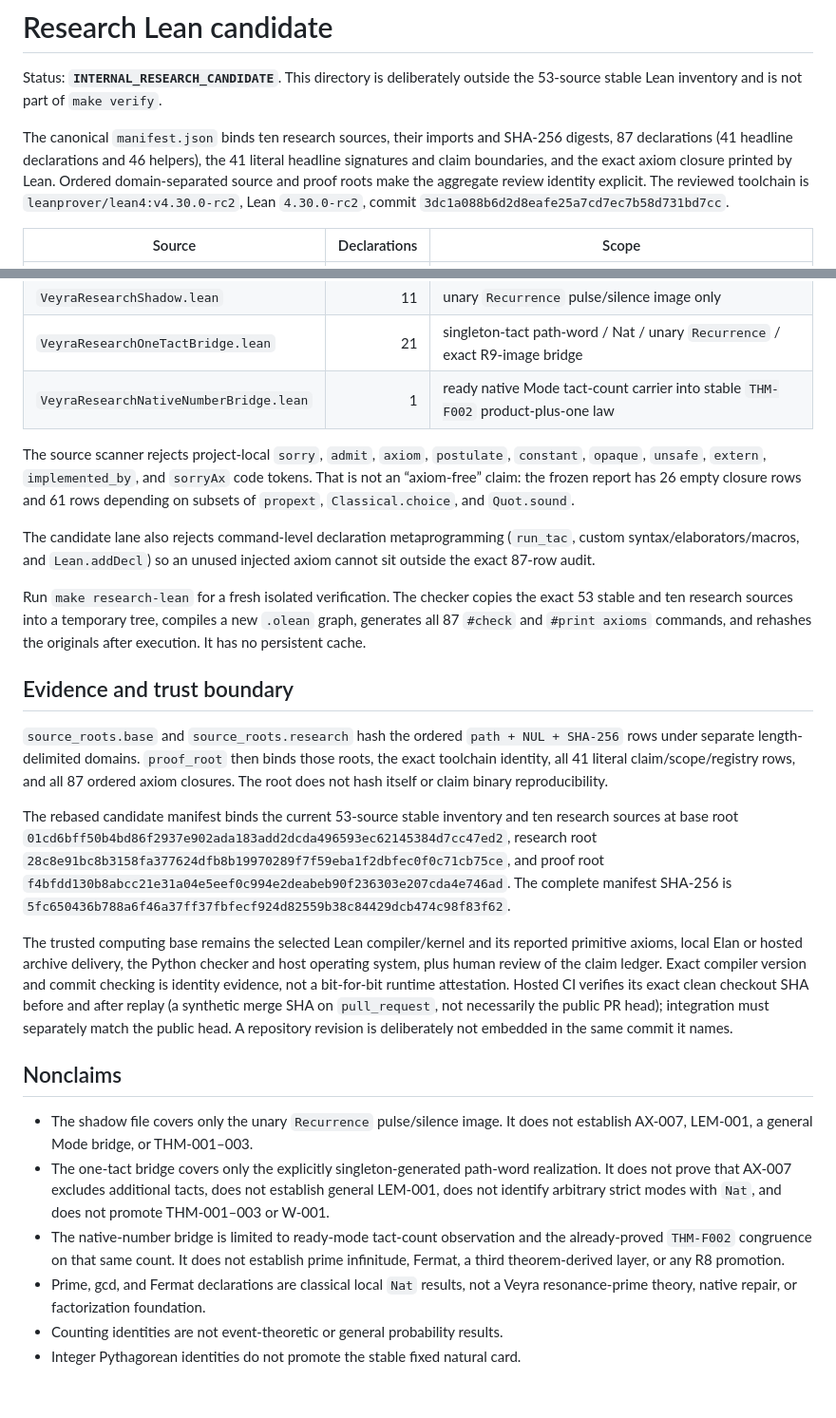
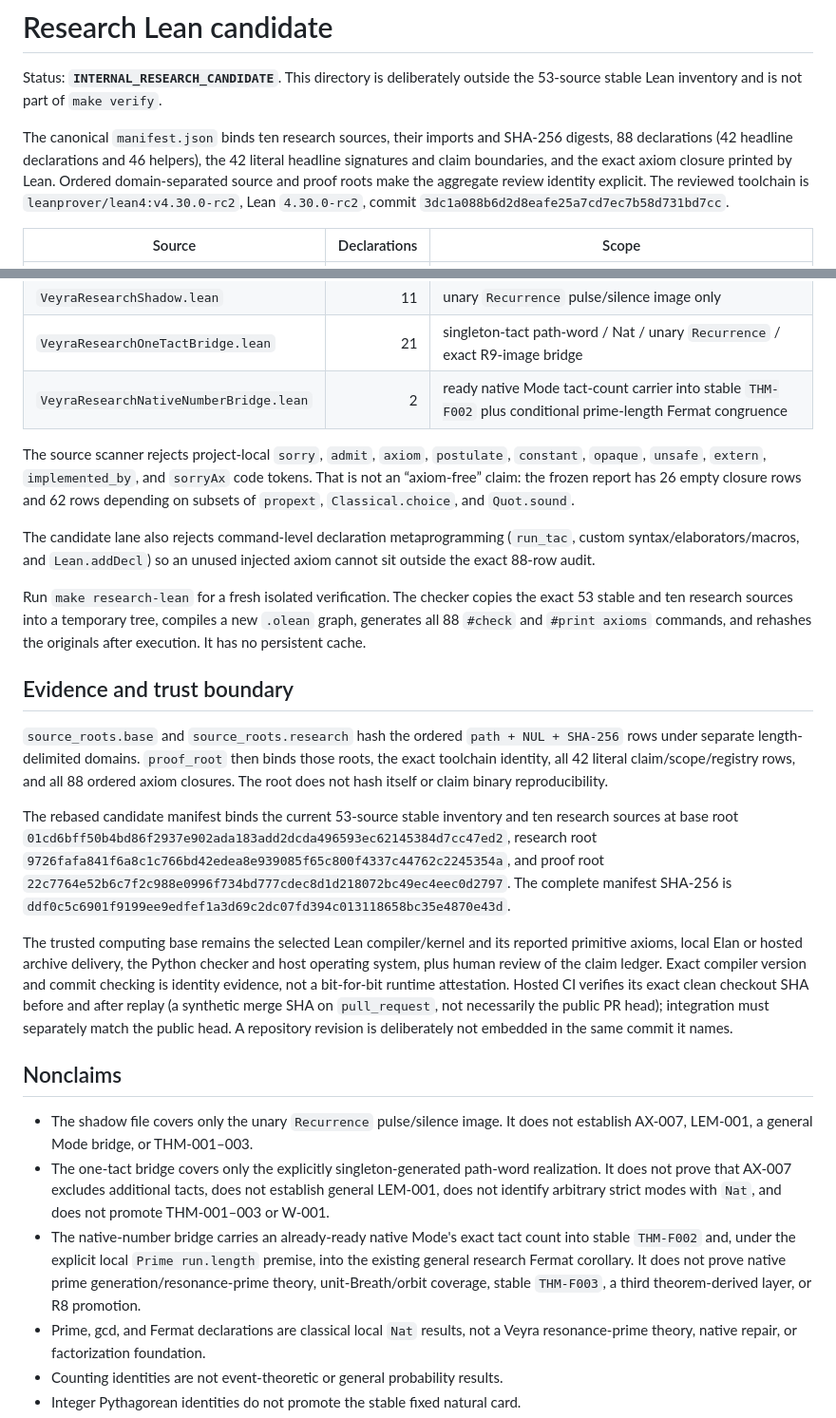
Before and after one commit to Den-v-code/veyra, a Markdown page: experimental/research_lean/README.md, 2 parts joined by grey strips. Shown at 95% size. Rendered like a GitHub page; blank space fills up the shorter version.

Commit message:
docs(research): record prime-length Fermat bridge evidence

```diff
--- a/experimental/research_lean/README.md
+++ b/experimental/research_lean/README.md
@@ -4,8 +4,8 @@ Status: **`INTERNAL_RESEARCH_CANDIDATE`**. This directory is deliberately
 outside the 53-source stable Lean inventory and is not part of `make verify`.
 
 The canonical `manifest.json` binds ten research sources, their imports and
-SHA-256 digests, 87 declarations (41 headline declarations and 46 helpers), the
-41 literal headline signatures and claim boundaries, and the exact axiom
+SHA-256 digests, 88 declarations (42 headline declarations and 46 helpers), the
+42 literal headline signatures and claim boundaries, and the exact axiom
 closure printed by Lean. Ordered domain-separated source and proof roots make
 the aggregate review identity explicit. The reviewed toolchain is
 `leanprover/lean4:v4.30.0-rc2`, Lean `4.30.0-rc2`, commit
@@ -22,40 +22,40 @@ the aggregate review identity explicit. The reviewed toolchain is
 | `VeyraResearchPythagorean.lean` | 6 | classical integer identities |
 | `VeyraResearchShadow.lean` | 11 | unary `Recurrence` pulse/silence image only |
 | `VeyraResearchOneTactBridge.lean` | 21 | singleton-tact path-word / Nat / unary `Recurrence` / exact R9-image bridge |
-| `VeyraResearchNativeNumberBridge.lean` | 1 | ready native Mode tact-count carrier into stable `THM-F002` product-plus-one law |
+| `VeyraResearchNativeNumberBridge.lean` | 2 | ready native Mode tact-count carrier into stable `THM-F002` plus conditional prime-length Fermat congruence |
 
 The source scanner rejects project-local `sorry`, `admit`, `axiom`,
 `postulate`, `constant`, `opaque`, `unsafe`, `extern`, `implemented_by`, and
 `sorryAx` code tokens. That is not an “axiom-free” claim: the frozen report has
-26 empty closure rows and 61 rows depending on subsets of `propext`,
+26 empty closure rows and 62 rows depending on subsets of `propext`,
 `Classical.choice`, and `Quot.sound`.
 
 The candidate lane also rejects command-level declaration metaprogramming
 (`run_tac`, custom syntax/elaborators/macros, and `Lean.addDecl`) so an unused
-injected axiom cannot sit outside the exact 87-row audit.
+injected axiom cannot sit outside the exact 88-row audit.
 
 Run `make research-lean` for a fresh isolated verification. The checker copies
 the exact 53 stable and ten research sources into a temporary tree, compiles
-a new `.olean` graph, generates all 87 `#check` and `#print axioms` commands,
+a new `.olean` graph, generates all 88 `#check` and `#print axioms` commands,
 and rehashes the originals after execution. It has no persistent cache.
 
 ## Evidence and trust boundary
 
 `source_roots.base` and `source_roots.research` hash the ordered
 `path + NUL + SHA-256` rows under separate length-delimited domains.
-`proof_root` then binds those roots, the exact toolchain identity, all 41
-literal claim/scope/registry rows, and all 87 ordered axiom closures. The root
+`proof_root` then binds those roots, the exact toolchain identity, all 42
+literal claim/scope/registry rows, and all 88 ordered axiom closures. The root
 does not hash itself or claim binary reproducibility.
 
 The rebased candidate manifest binds the current 53-source stable inventory
 and ten research sources at base root
 `01cd6bff50b4bd86f2937e902ada183add2dcda496593ec62145384d7cc47ed2`,
 research root
-`28c8e91bc8b3158fa377624dfb8b19970289f7f59eba1f2dbfec0f0c71cb75ce`,
+`9726fafa841f6a8c1c766bd42edea8e939085f65c800f4337c44762c2245354a`,
 and proof root
-`f4bfdd130b8abcc21e31a04e5eef0c994e2deabeb90f236303e207cda4e746ad`.
+`22c7764e52b6c7f2c988e0996f734bd777cdec8d1d218072bc49ec4eec0d2797`.
 The complete manifest SHA-256 is
-`5fc650436b788a6f46a37ff37fbfecf924d82559b38c84429dcb474c98f83f62`.
+`ddf0c5c6901f9199ee9edfef1a3d69c2dc07fd394c013118658bc35e4870e43d`.
 
 The trusted computing base remains the selected Lean compiler/kernel and its
 reported primitive axioms, local Elan or hosted archive delivery, the Python
@@ -74,7 +74,7 @@ revision is deliberately not embedded in the same commit it names.
   realization. It does not prove that AX-007 excludes additional tacts, does not
   establish general LEM-001, does not identify arbitrary strict modes with `Nat`,
   and does not promote THM-001–003 or W-001.
-- The native-number bridge is limited to ready-mode tact-count observation and the already-proved `THM-F002` congruence on that same count. It does not establish prime infinitude, Fermat, a third theorem-derived layer, or any R8 promotion.
+- The native-number bridge carries an already-ready native Mode's exact tact count into stable `THM-F002` and, under the explicit local `Prime run.length` premise, into the existing general research Fermat corollary. It does not prove native prime generation/resonance-prime theory, unit-Breath/orbit coverage, stable `THM-F003`, a third theorem-derived layer, or R8 promotion.
 - Prime, gcd, and Fermat declarations are classical local `Nat` results, not a
   Veyra resonance-prime theory, native repair, or factorization foundation.
 - Counting identities are not event-theoretic or general probability results.
```
